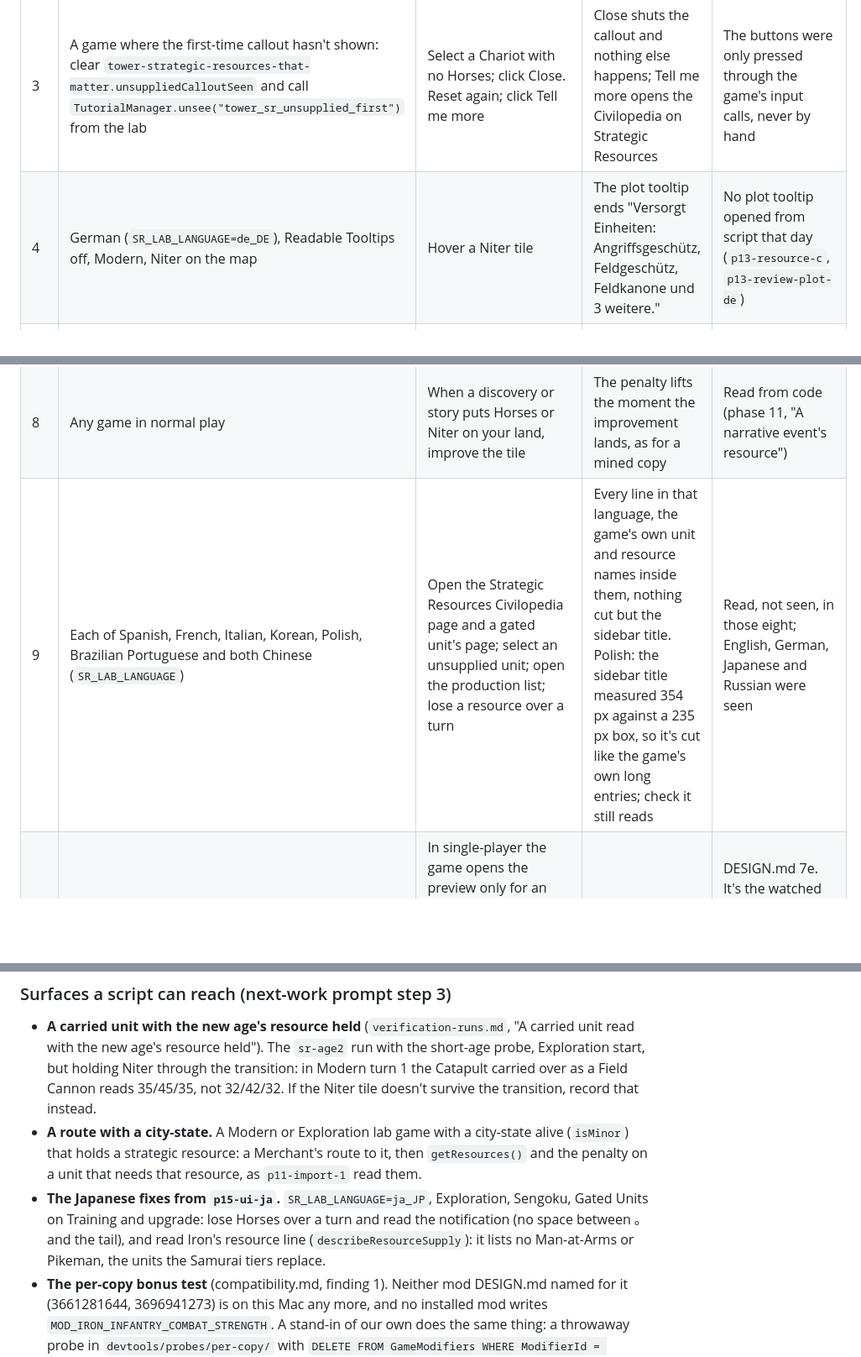
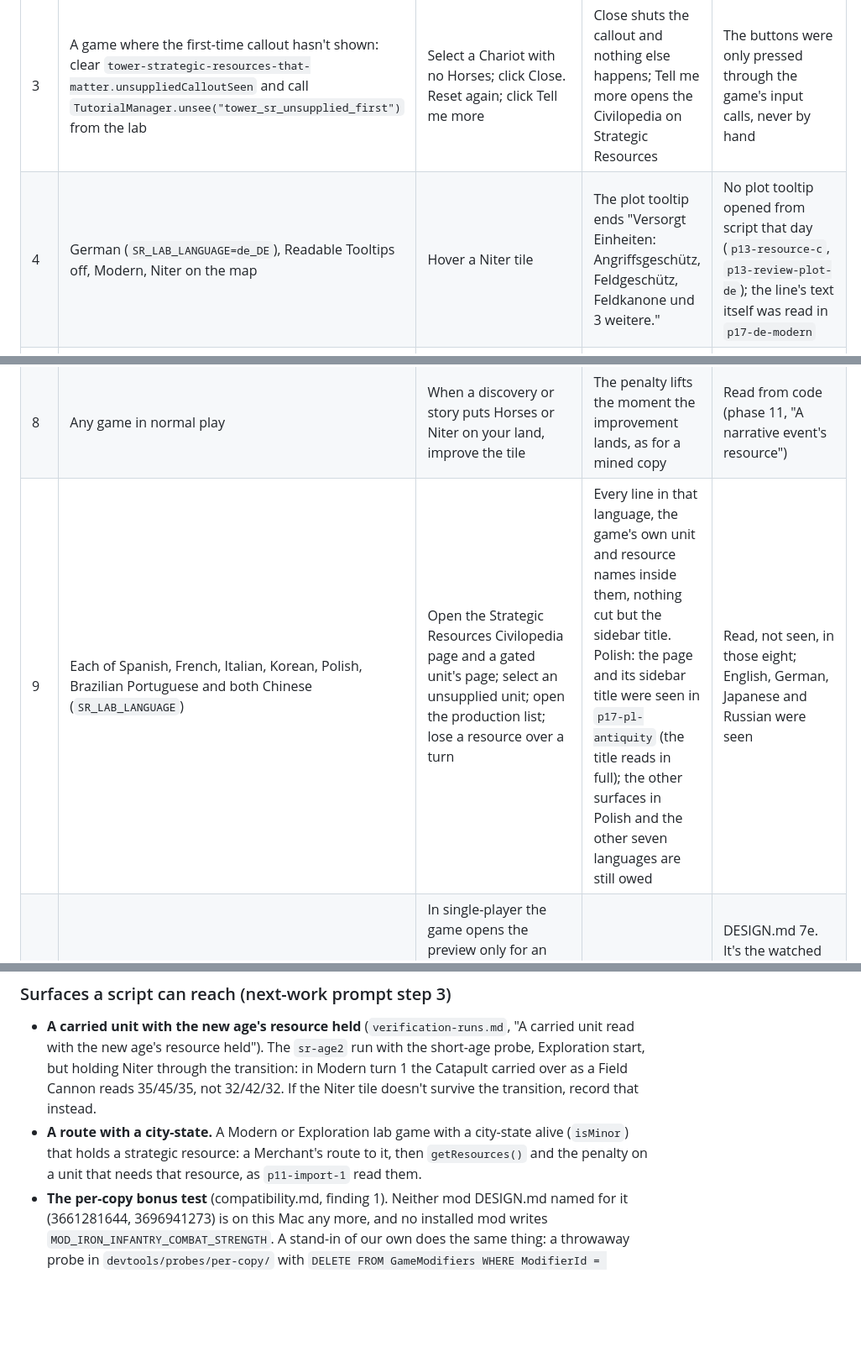
Before and after one commit to tmtmiller1/civilizationvii_strategic-resources-that-matter, a Markdown page: docs/checks-owed.md, 3 parts joined by grey strips. Shown at 84% size. GitHub-like rendering; blank space fills up the shorter version.

```diff
--- a/docs/checks-owed.md
+++ b/docs/checks-owed.md
@@ -16,12 +16,12 @@ clicking is the owner's. Standard penalty unless a line says otherwise.
 | 1 | Antiquity, a city with no Iron | Open the production list and hover the Spearman | Under the unit's description, in red: "Needs Iron. Without it: -3 Combat Strength, slower to train." With one Iron: "Needs Iron (you have 1)." | The production tooltip has never been watched (compatibility.md, "Production item tooltips") |
 | 2 | The same city, Gated Units on Training, some gold | Switch the city panel to Purchase | The Spearman listed, greyed, with the "Locked: no Iron" pill; its tooltip ends "Needs Iron: cannot be bought without it." With Gated Units off, the "Needs Iron" pill as on the Production tab | The purchase view couldn't be reached from script (`p13-production-purchase`, `p13-review-purchase`) |
 | 3 | A game where the first-time callout hasn't shown: clear `tower-strategic-resources-that-matter.unsuppliedCalloutSeen` and call `TutorialManager.unsee("tower_sr_unsupplied_first")` from the lab | Select a Chariot with no Horses; click Close. Reset again; click Tell me more | Close shuts the callout and nothing else happens; Tell me more opens the Civilopedia on Strategic Resources | The buttons were only pressed through the game's input calls, never by hand |
-| 4 | German (`SR_LAB_LANGUAGE=de_DE`), Readable Tooltips off, Modern, Niter on the map | Hover a Niter tile | The plot tooltip ends "Versorgt Einheiten: Angriffsgeschütz, Feldgeschütz, Feldkanone und 3 weitere." | No plot tooltip opened from script that day (`p13-resource-c`, `p13-review-plot-de`) |
+| 4 | German (`SR_LAB_LANGUAGE=de_DE`), Readable Tooltips off, Modern, Niter on the map | Hover a Niter tile | The plot tooltip ends "Versorgt Einheiten: Angriffsgeschütz, Feldgeschütz, Feldkanone und 3 weitere." | No plot tooltip opened from script that day (`p13-resource-c`, `p13-review-plot-de`); the line's text itself was read in `p17-de-modern` |
 | 5 | Antiquity, Gated Units on Training, Iron on the map, none held | Hover the Iron tile | "Needed to train: Legion." under the resource's description | Watched in the module only (`p15-ui-resource`) |
 | 6 | Exploration, Sengoku, Gated Units on Training and upgrade; Free Tier-Up by Kills On (the default), then a second game with it Off | On: open the Civilopedia on Strategic Resources, the Gated units chapter, then the Samurai's tier 2 and tier 3 pages. Off: the same pages, then get a Samurai three kills with no Iron, try its upgrade, take one Iron and try again | On: the chapter says the Samurai move up to tier 2 and 3 by themselves after three kills at each tier, and that step doesn't need Iron unless Free Tier-Up by Kills is off. The tier pages read "Cannot be trained or bought without Iron." Off: the tier pages read "Cannot be trained, bought or upgraded into without Iron."; the Samurai stays at tier 1 after three kills; its upgrade is refused for want of Iron, then offered with one (or, if it's never offered, note that: DESIGN.md 7f, "Free Tier-Up by Kills") | The old check here (the upgrade refused for want of Iron) can't happen: in `w2b1-x1` a Samurai with no Iron became tier 2 by itself at its third kill and tier 3 at its sixth, since the game's kills step does the upgrade without asking for Iron (DESIGN.md, "The Samurai's tier-up by kills"). The text was rewritten to match and hasn't been read in game |
 | 7 | Any age, a trade route importing a resource your units need, at war with a civilization whose units can reach the route | Let the enemy plunder the route | The import leaves your resource list (the commerce screen), and the penalty comes back, at once or one turn later; note which | A plunder can't be produced from script (`p11-plunder`) |
 | 8 | Any game in normal play | When a discovery or story puts Horses or Niter on your land, improve the tile | The penalty lifts the moment the improvement lands, as for a mined copy | Read from code (phase 11, "A narrative event's resource") |
-| 9 | Each of Spanish, French, Italian, Korean, Polish, Brazilian Portuguese and both Chinese (`SR_LAB_LANGUAGE`) | Open the Strategic Resources Civilopedia page and a gated unit's page; select an unsupplied unit; open the production list; lose a resource over a turn | Every line in that language, the game's own unit and resource names inside them, nothing cut but the sidebar title. Polish: the sidebar title measured 354 px against a 235 px box, so it's cut like the game's own long entries; check it still reads | Read, not seen, in those eight; English, German, Japanese and Russian were seen |
+| 9 | Each of Spanish, French, Italian, Korean, Polish, Brazilian Portuguese and both Chinese (`SR_LAB_LANGUAGE`) | Open the Strategic Resources Civilopedia page and a gated unit's page; select an unsupplied unit; open the production list; lose a resource over a turn | Every line in that language, the game's own unit and resource names inside them, nothing cut but the sidebar title. Polish: the page and its sidebar title were seen in `p17-pl-antiquity` (the title reads in full); the other surfaces in Polish and the other seven languages are still owed | Read, not seen, in those eight; English, German, Japanese and Russian were seen |
 | 10 | The combat preview with your own unit defending | In single-player the game opens the preview only for an attack you're about to make, so this side only appears in a hotseat game (`SR_LAB_MODE=HOTSEAT`): from the second seat, attack the first seat's Chariot with no Horses | The defender's column lists "-3 Unsupplied: no Horses" | DESIGN.md 7e. It's the watched attacker's-eye case seen from the other seat, so the owner may close it as can't-happen in single-player |
 
 Two mods named in compatibility.md aren't installed on this Mac and were never tested: Better City UI (Workshop
@@ -75,9 +75,6 @@ the first job is fresh saves.
 - **A route with a city-state.** A Modern or Exploration lab game with a city-state alive (`isMinor`) that holds a
   strategic resource: a Merchant's route to it, then `getResources()` and the penalty on a unit that needs that
   resource, as `p11-import-1` read them.
-- **The Japanese fixes from `p15-ui-ja`.** `SR_LAB_LANGUAGE=ja_JP`, Exploration, Sengoku, Gated Units on Training and
-  upgrade: lose Horses over a turn and read the notification (no space between 。 and the tail), and read Iron's
-  resource line (`describeResourceSupply`): it lists no Man-at-Arms or Pikeman, the units the Samurai tiers replace.
 - **The per-copy bonus test** (compatibility.md, finding 1). Neither mod DESIGN.md named for it (3661281644,
   3696941273) is on this Mac any more, and no installed mod writes `MOD_IRON_INFANTRY_COMBAT_STRENGTH`. A stand-in of
   our own does the same thing: a throwaway probe in `devtools/probes/per-copy/` with
```
Also changed, not shown: docs/verification-runs.md (+3 -0 lines).
